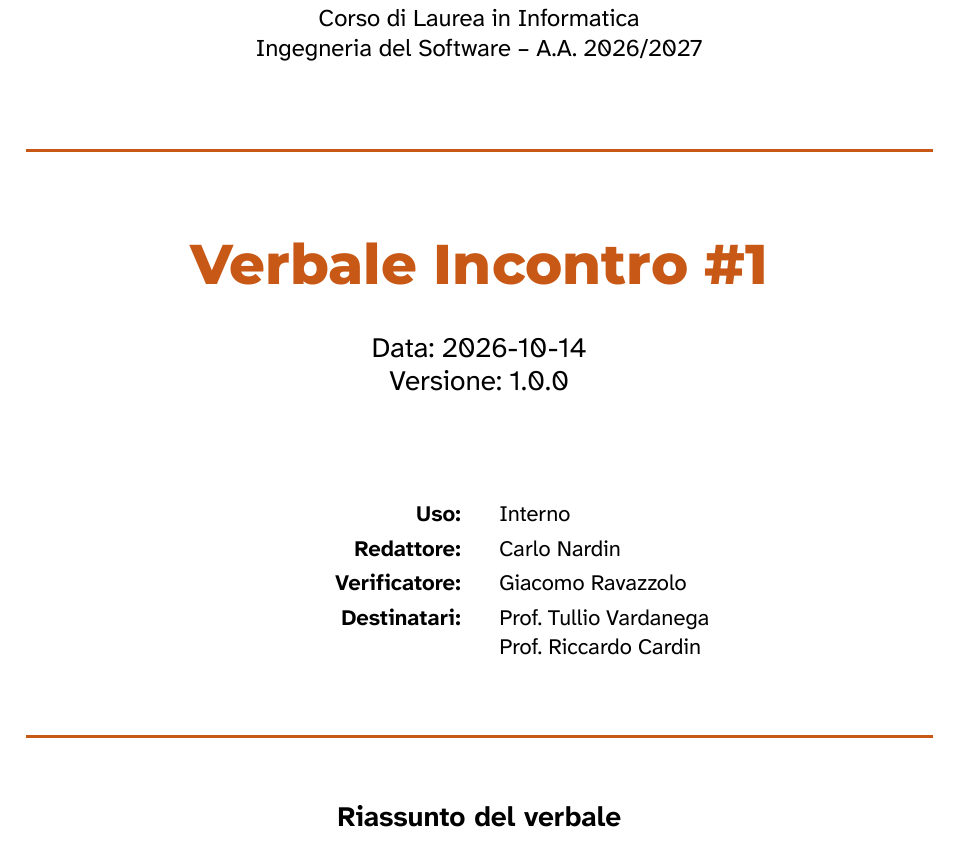
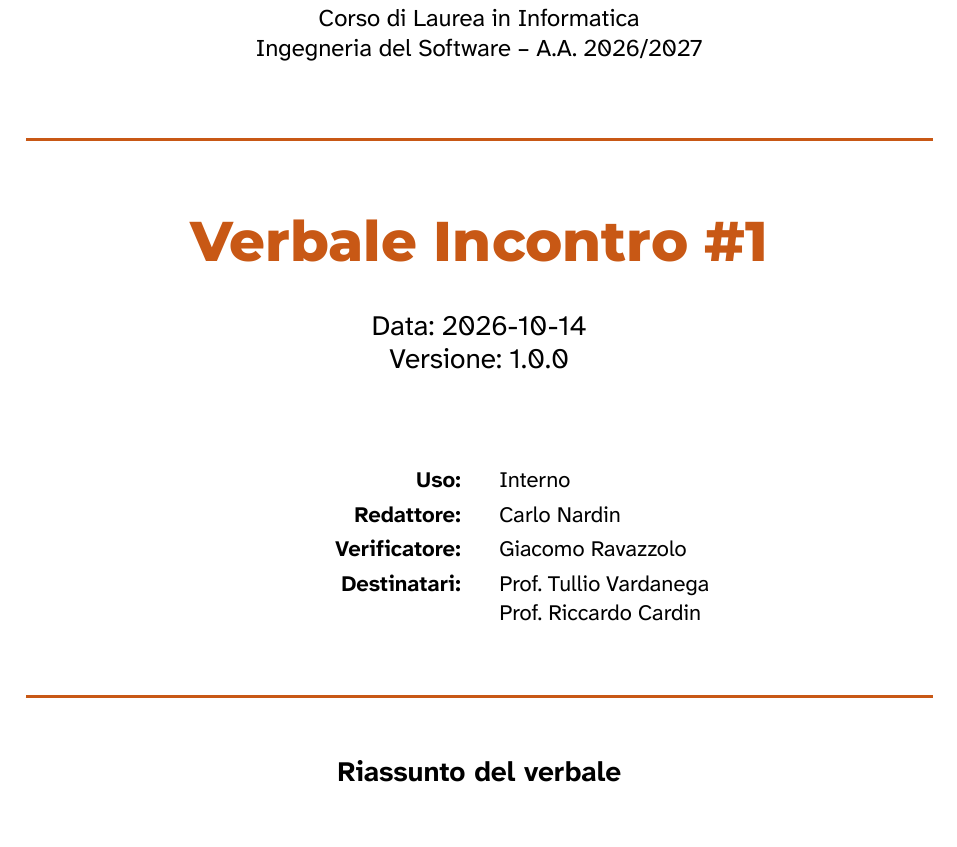
Before and after one commit to DeadlockGuild/docs, a Typst document (Candidatura/Verbali/Interni/VI_2026-10-14.typ, which reads Candidatura/Verbali/template.typ): part of page 1 of 5, cut so that both start at the same text. Compiled offline with Typst 0.15.

Commit message:
Modificato spacing verticale

```diff
--- a/Candidatura/Verbali/template.typ
+++ b/Candidatura/Verbali/template.typ
@@ -29,16 +29,16 @@
     #text(size: 12pt)[Corso di Laurea in Informatica] \
     #text(size: 12pt)[Ingegneria del Software -- A.A. 2026/2027]
 
-    #v(1.2cm)
+    #v(1.0cm)
     #line(length: 100%, stroke: 1.5pt + rgb("#c85815"))
-    #v(1.2cm)
+    #v(1.0cm)
 
     #par(justify: false, text(size: 28pt, font: "Montserrat", weight: 800, fill: rgb("#c85815"), hyphenate: false)[#titolo])
     #v(0.5cm)
     #text(size: 14pt)[Data: #data] \
     #text(size: 14pt)[Versione: #versione]
 
-    #v(1.4cm)
+    #v(1.2cm)
     #grid(
       columns: (1fr, 1fr),
       align: (right, left),
@@ -54,9 +54,9 @@
       text(weight: "bold")[Destinatari:], destinatari.join([\ ]),
     )
 
-    #v(0.8cm)
+    #v(0.7cm)
     #line(length: 100%, stroke: 1.5pt + rgb("#c85815"))
-    #v(0.8cm)
+    #v(0.7cm)
 
     #if riassunto != "" [
       #text(size: 14pt, weight: "bold")[Riassunto del verbale] \
```
